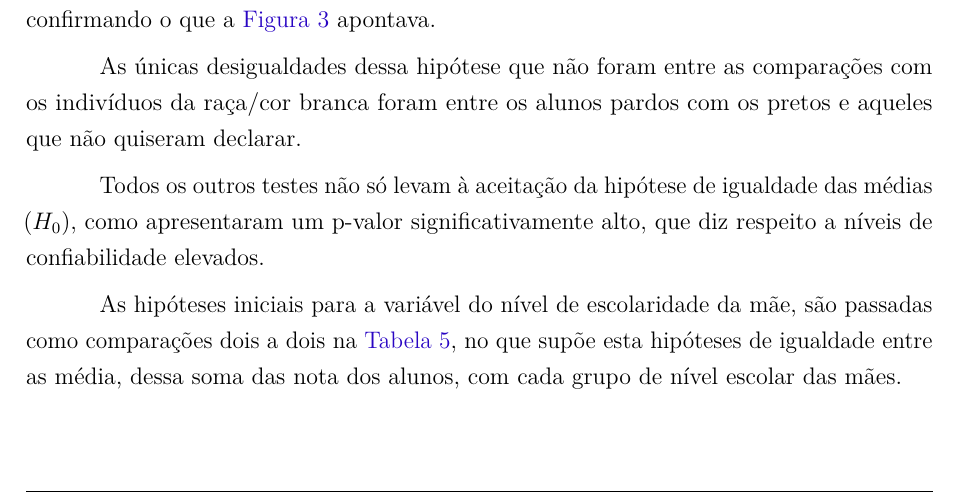
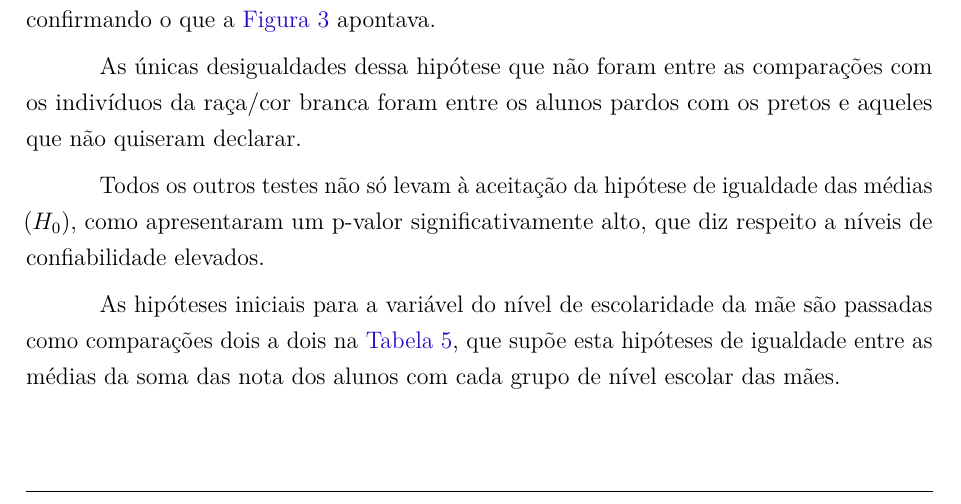
Before and after one commit to kevandrades/saeb-me2-tf, a LaTeX thesis (report/main.tex, which reads report/textuais/resultados.tex): part of page 21 of 26, cut so that both start at the same text. Compiled offline with pdfLaTeX.

Commit message:
correcting commas

```diff
--- a/report/textuais/resultados.tex
+++ b/report/textuais/resultados.tex
@@ -305,8 +305,8 @@ significativamente alto, que diz respeito a níveis de confiabilidade elevados.
 
 
 %%%%% Tabela de comparação da notas com Escolaridade da mae
-As hipóteses iniciais para a variável do nível de escolaridade da mãe, são passadas como comparações dois a dois na \autoref{tab:esc_mae_notas},
-no que supõe esta hipóteses de igualdade entre as média, dessa soma das nota dos alunos, com cada grupo de nível escolar das mães.
+As hipóteses iniciais para a variável do nível de escolaridade da mãe são passadas como comparações dois a dois na \autoref{tab:esc_mae_notas},
+que supõe esta hipóteses de igualdade entre as médias da soma das nota dos alunos com cada grupo de nível escolar das mães.
 \newpage
 
 \begin{table}[htb]
```
Also changed, not shown: report/main.pdf.
